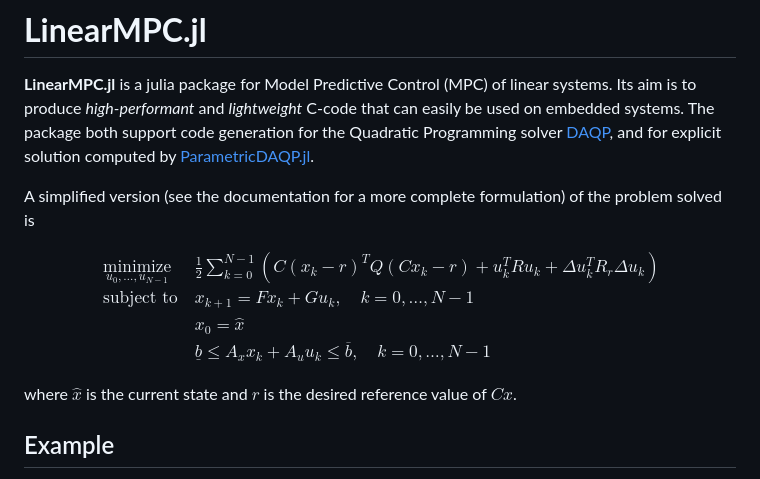
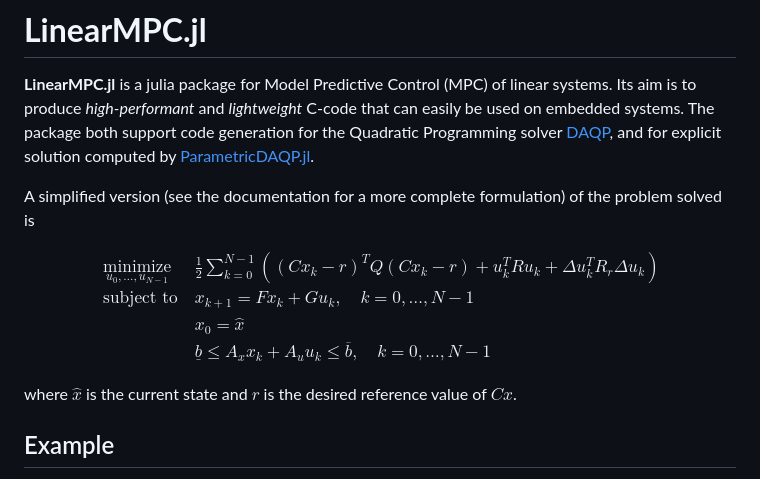
Before and after one commit to darnstrom/LinearMPC.jl, a Markdown page: README.md, the part around the change. Drawn GitHub-style.

Commit message:
Parenthesis

```diff
--- a/README.md
+++ b/README.md
@@ -5,7 +5,7 @@ A simplified version (see the documentation for a more complete formulation) of
 
 $$
 \begin{align}
-        &\underset{u_0,\dots,u_{N-1}}{\text{minimize}}&& \frac{1}{2}\sum_{k=0}^{N-1} {\left(C(x_{k}-r)^T Q (C x_{k}-r) + u_{k}^T R u_{k} + \Delta u_{k}^T R_r \Delta u_k\right)}\\
+        &\underset{u_0,\dots,u_{N-1}}{\text{minimize}}&& \frac{1}{2}\sum_{k=0}^{N-1} {\left((Cx_{k}-r)^T Q (C x_{k}-r) + u_{k}^T R u_{k} + \Delta u_{k}^T R_r \Delta u_k\right)}\\
         &\text{subject to} &&{x_{k+1} = F x_k + G u_k}, \quad k=0,\dots, N-1\\
         &&& x_0 = \hat{x} \\
         &&& {\underline{b} \leq A_x x_k + A_u u_k  \leq \overline{b}}, \quad k=0, \dots, N-1
```
